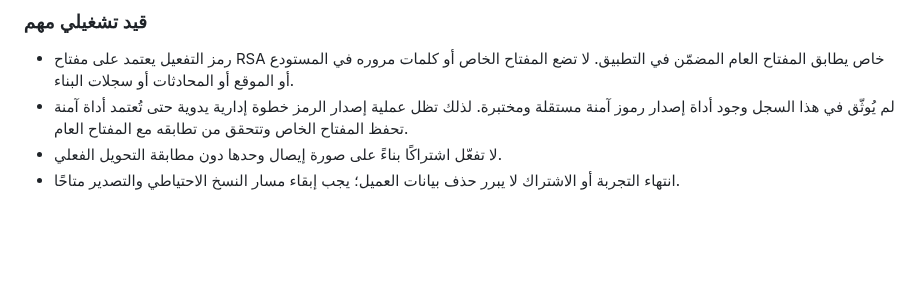
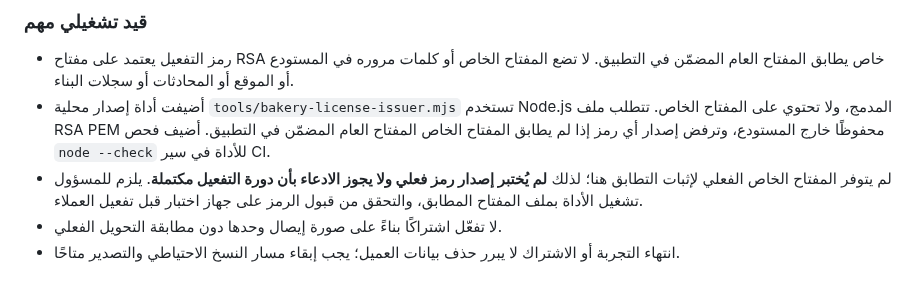
Before and after one commit to moh1442010-arch/smart-encyclopedias-platform, a Markdown page: docs/BAKERY_BASELINE_AND_UPDATE_MATRIX_2026-10-23.md, the part around the change. GitHub-like rendering; blank space fills up the shorter version.

Commit message:
Document offline activation issuer and its remaining key-verification gate

```diff
--- a/docs/BAKERY_BASELINE_AND_UPDATE_MATRIX_2026-10-23.md
+++ b/docs/BAKERY_BASELINE_AND_UPDATE_MATRIX_2026-10-23.md
@@ -41,7 +41,8 @@
 
 ### قيد تشغيلي مهم
 - رمز التفعيل يعتمد على مفتاح RSA خاص يطابق المفتاح العام المضمّن في التطبيق. لا تضع المفتاح الخاص أو كلمات مروره في المستودع أو الموقع أو المحادثات أو سجلات البناء.
-- لم يُوثّق في هذا السجل وجود أداة إصدار رموز آمنة مستقلة ومختبرة. لذلك تظل عملية إصدار الرمز خطوة إدارية يدوية حتى تُعتمد أداة آمنة تحفظ المفتاح الخاص وتتحقق من تطابقه مع المفتاح العام.
+- أضيفت أداة إصدار محلية `tools/bakery-license-issuer.mjs` تستخدم Node.js المدمج، ولا تحتوي على المفتاح الخاص. تتطلب ملف RSA PEM محفوظًا خارج المستودع، وترفض إصدار أي رمز إذا لم يطابق المفتاح الخاص المفتاح العام المضمّن في التطبيق. أضيف فحص `node --check` للأداة في سير CI.
+- لم يتوفر المفتاح الخاص الفعلي لإثبات التطابق هنا؛ لذلك **لم يُختبر إصدار رمز فعلي ولا يجوز الادعاء بأن دورة التفعيل مكتملة**. يلزم للمسؤول تشغيل الأداة بملف المفتاح المطابق، والتحقق من قبول الرمز على جهاز اختبار قبل تفعيل العملاء.
 - لا تفعّل اشتراكًا بناءً على صورة إيصال وحدها دون مطابقة التحويل الفعلي.
 - انتهاء التجربة أو الاشتراك لا يبرر حذف بيانات العميل؛ يجب إبقاء مسار النسخ الاحتياطي والتصدير متاحًا.
 
```
